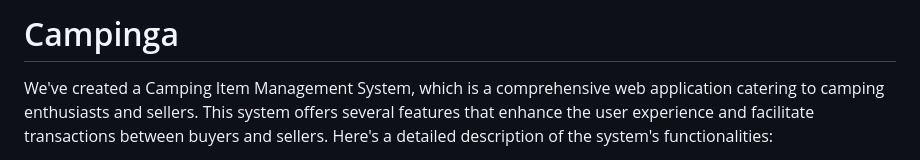
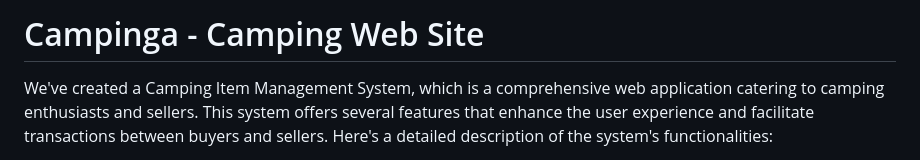
Before and after one commit to kusha2000/Campinga, a Markdown page: README.md, the part around one of its changes. GitHub-like rendering.

```diff
--- a/README.md
+++ b/README.md
@@ -1,3 +1,3 @@
-# Campinga
+# Campinga - Camping Web Site
 We've created a Camping Item Management System, which is a comprehensive web application catering to camping enthusiasts and sellers. This system offers several features that enhance the user experience and facilitate transactions between buyers and sellers. Here's a detailed description of the system's functionalities:
 <ul>
```
Also changed, not shown: other parts of README.md (+14 -19 lines).
